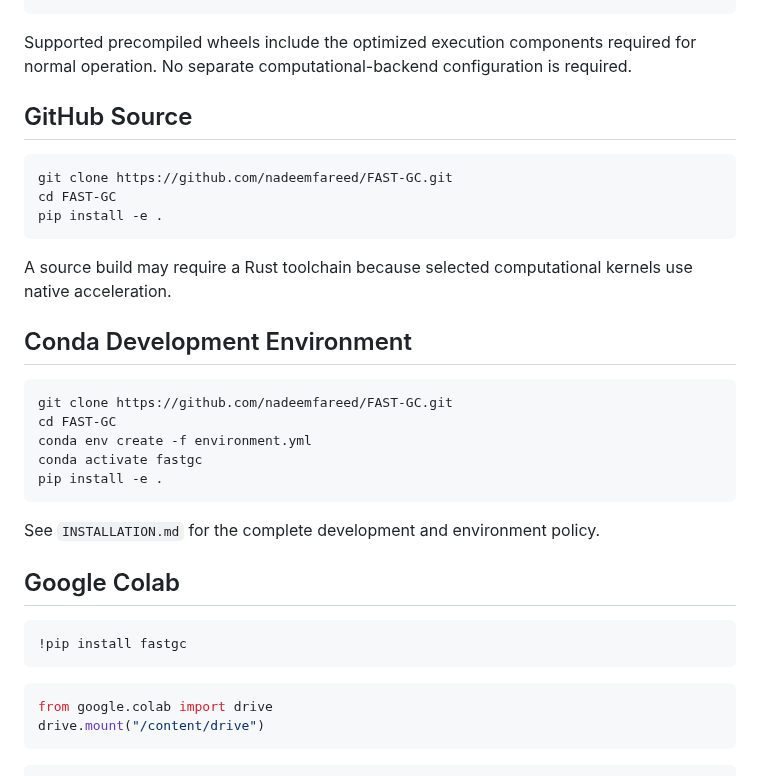
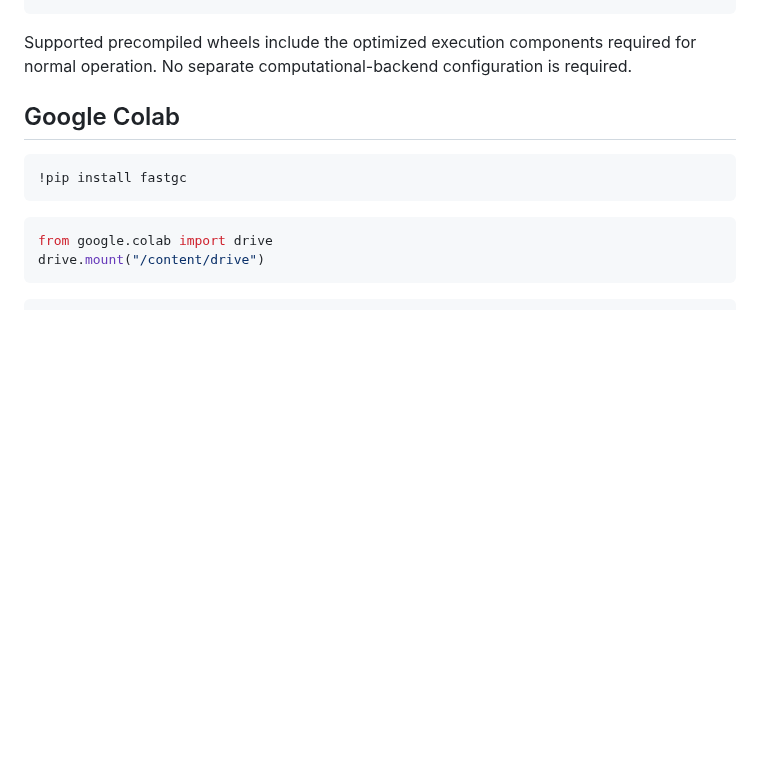
Before and after one commit to nadeemfareed/FAST-GC, a Markdown page: README.md, the part around the change. GitHub-like rendering; blank space fills up the shorter version.

````diff
--- a/README.md
+++ b/README.md
@@ -98,29 +98,6 @@ Supported precompiled wheels include the optimized execution components
 required for normal operation. No separate computational-backend
 configuration is required.
 
-## GitHub Source
-
-``` bash
-git clone https://github.com/nadeemfareed/FAST-GC.git
-cd FAST-GC
-pip install -e .
-```
-
-A source build may require a Rust toolchain because selected
-computational kernels use native acceleration.
-
-## Conda Development Environment
-
-``` bash
-git clone https://github.com/nadeemfareed/FAST-GC.git
-cd FAST-GC
-conda env create -f environment.yml
-conda activate fastgc
-pip install -e .
-```
-
-See `INSTALLATION.md` for the complete development and environment
-policy.
 
 ## Google Colab
 
````
